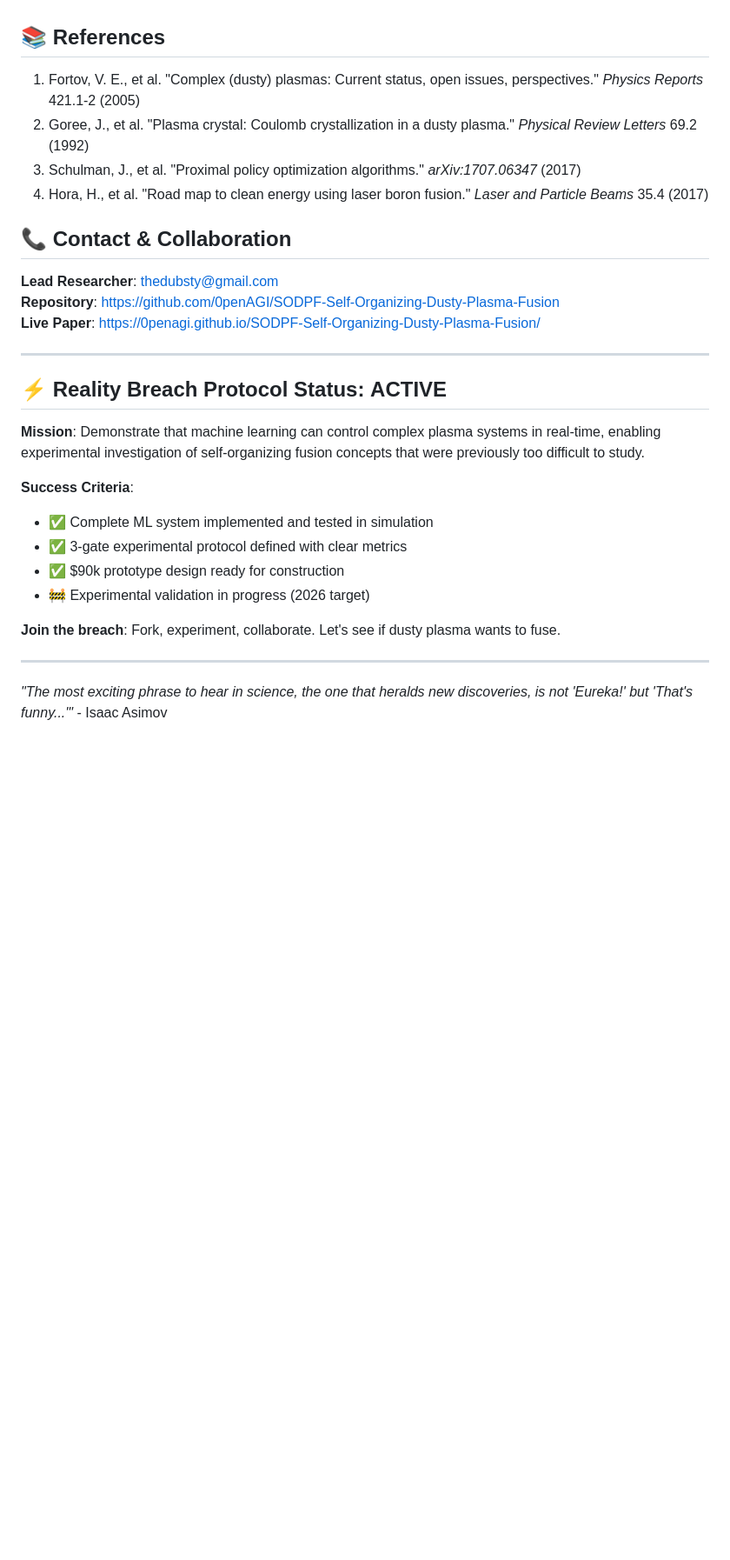
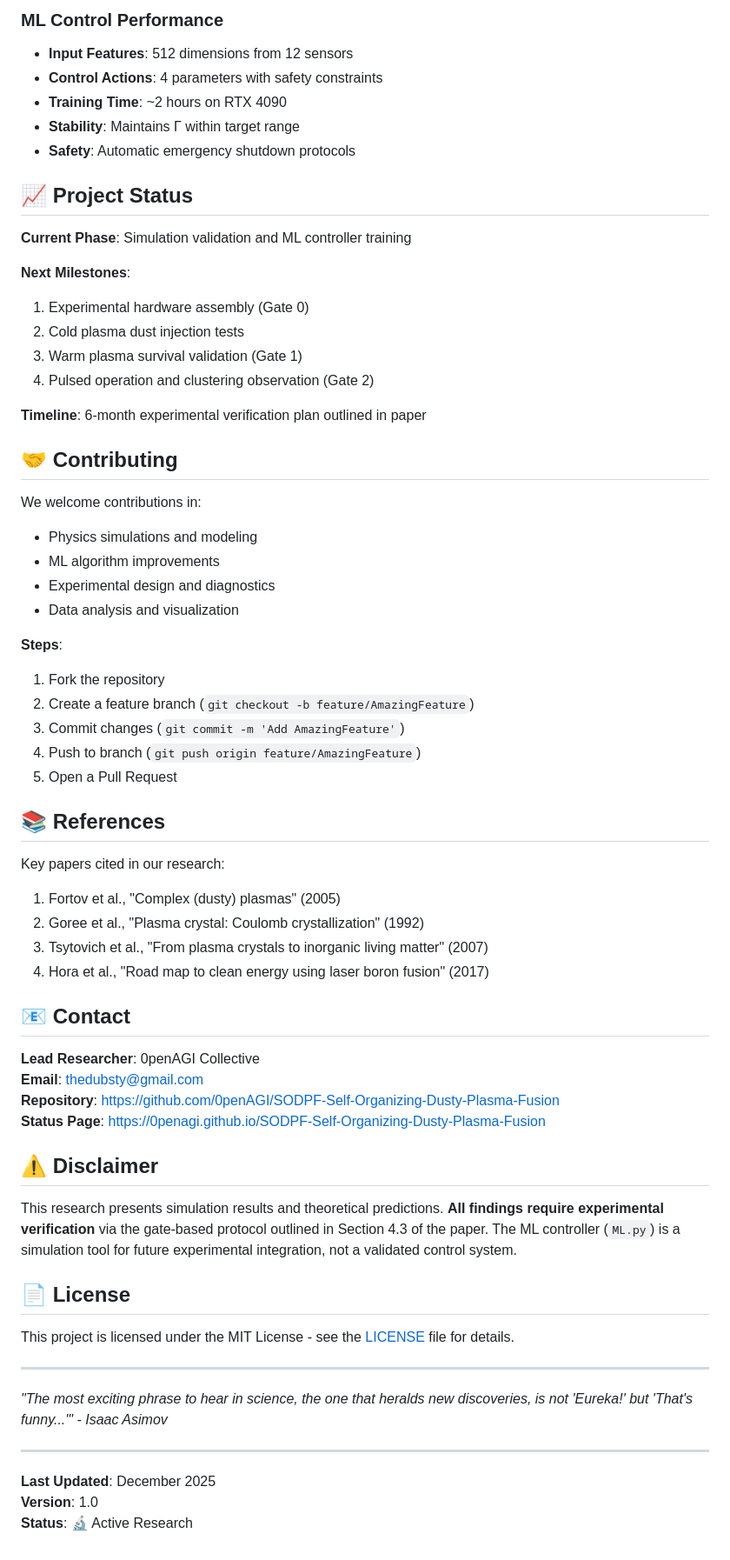
Before and after one commit to 0penAGI/SODPF-Self-Organizing-Dusty-Plasma-Fusion, a Markdown page: README.md, the part around one of its changes. Shown at 87% size. Rendered like a GitHub page; blank space fills up the shorter version.

```diff
--- a/README.md
+++ b/README.md
@@ -314,31 +121,66 @@ SODPF-Self-Organizing-Dusty-Plasma-Fusion/
+### ML Control Performance
+- **Input Features**: 512 dimensions from 12 sensors
+- **Control Actions**: 4 parameters with safety constraints
+- **Training Time**: ~2 hours on RTX 4090
+- **Stability**: Maintains Γ within target range
+- **Safety**: Automatic emergency shutdown protocols
+
+## 📈 Project Status
+
+**Current Phase**: Simulation validation and ML controller training
+
+**Next Milestones**:
+1. Experimental hardware assembly (Gate 0)
+2. Cold plasma dust injection tests
+3. Warm plasma survival validation (Gate 1)
+4. Pulsed operation and clustering observation (Gate 2)
+
+**Timeline**: 6-month experimental verification plan outlined in paper
+
+## 🤝 Contributing
+
+We welcome contributions in:
+- Physics simulations and modeling
+- ML algorithm improvements
+- Experimental design and diagnostics
+- Data analysis and visualization
+
+**Steps**:
+1. Fork the repository
+2. Create a feature branch (`git checkout -b feature/AmazingFeature`)
+3. Commit changes (`git commit -m 'Add AmazingFeature'`)
+4. Push to branch (`git push origin feature/AmazingFeature`)
+5. Open a Pull Request
 
 ## 📚 References
 
-1. Fortov, V. E., et al. "Complex (dusty) plasmas: Current status, open issues, perspectives." *Physics Reports* 421.1-2 (2005)
-2. Goree, J., et al. "Plasma crystal: Coulomb crystallization in a dusty plasma." *Physical Review Letters* 69.2 (1992)
-3. Schulman, J., et al. "Proximal policy optimization algorithms." *arXiv:1707.06347* (2017)
-4. Hora, H., et al. "Road map to clean energy using laser boron fusion." *Laser and Particle Beams* 35.4 (2017)
+Key papers cited in our research:
+1. Fortov et al., "Complex (dusty) plasmas" (2005)
+2. Goree et al., "Plasma crystal: Coulomb crystallization" (1992)
+3. Tsytovich et al., "From plasma crystals to inorganic living matter" (2007)
+4. Hora et al., "Road map to clean energy using laser boron fusion" (2017)
 
-## 📞 Contact & Collaboration
+## 📧 Contact
 
-**Lead Researcher**: thedubsty@gmail.com
-**Repository**: https://github.com/0penAGI/SODPF-Self-Organizing-Dusty-Plasma-Fusion
-**Live Paper**: https://0penagi.github.io/SODPF-Self-Organizing-Dusty-Plasma-Fusion/
+**Lead Researcher**: 0penAGI Collective
+**Email**: [thedubsty@gmail.com](mailto:thedubsty@gmail.com)
+**Repository**: [https://github.com/0penAGI/SODPF-Self-Organizing-Dusty-Plasma-Fusion](https://github.com/0penAGI/SODPF-Self-Organizing-Dusty-Plasma-Fusion)
+**Status Page**: [https://0penagi.github.io/SODPF-Self-Organizing-Dusty-Plasma-Fusion](https://0penagi.github.io/SODPF-Self-Organizing-Dusty-Plasma-Fusion)
+
+## ⚠️ Disclaimer
+
+This research presents simulation results and theoretical predictions. **All findings require experimental verification** via the gate-based protocol outlined in Section 4.3 of the paper. The ML controller (`ML.py`) is a simulation tool for future experimental integration, not a validated control system.
+
+## 📄 License
+
+This project is licensed under the MIT License - see the [LICENSE](LICENSE) file for details.
 
 ---
 
-## ⚡ Reality Breach Protocol Status: **ACTIVE**
-
-**Mission**: Demonstrate that machine learning can control complex plasma systems in real-time, enabling experimental investigation of self-organizing fusion concepts that were previously too difficult to study.
-
-**Success Criteria**:
-- ✅ Complete ML system implemented and tested in simulation
-- ✅ 3-gate experimental protocol defined with clear metrics
-- ✅ $90k prototype design ready for construction
-- 🚧 Experimental validation in progress (2026 target)
-
-**Join the breach**: Fork, experiment, collaborate. Let's see if dusty plasma wants to fuse.
+*"The most exciting phrase to hear in science, the one that heralds new discoveries, is not 'Eureka!' but 'That's funny...'" - Isaac Asimov*
 
 ---
 
-*"The most exciting phrase to hear in science, the one that heralds new discoveries, is not 'Eureka!' but 'That's funny...'"* - Isaac Asimov
+**Last Updated**: December 2025
+**Version**: 1.0
+**Status**: 🔬 Active Research
```
Also changed, not shown: other parts of README.md (+94 -287 lines).
